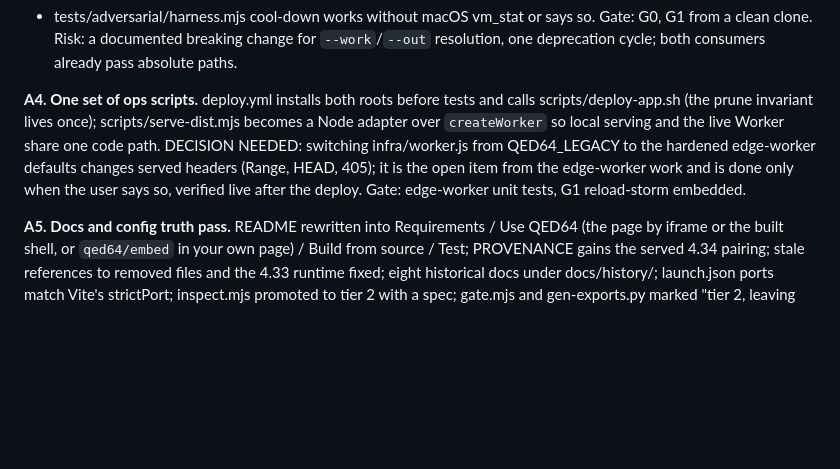
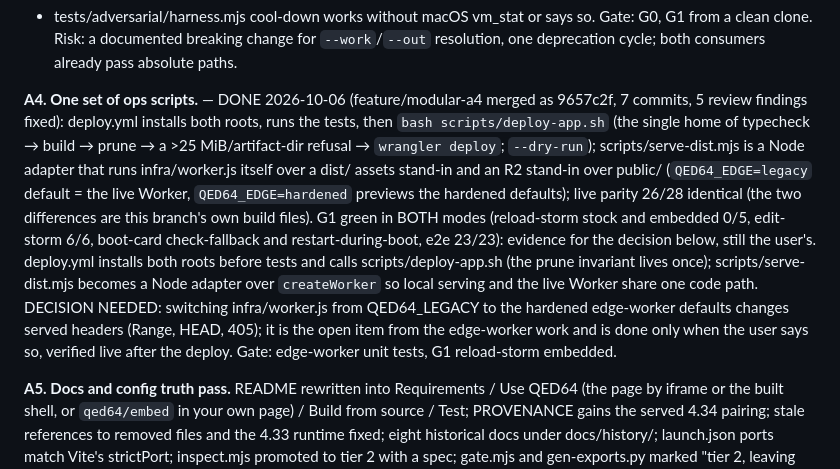
Before and after one commit to FawadHa1der/QED64, a Markdown page: docs/ARCHITECTURE-PLAN-QED64.md, the part around one of its changes. Drawn GitHub-style; blank space fills up the shorter version.

Commit message:
plan: A4 and B1a done
Co-Authored-By: Claude Opus 5.5 <noreply@anthropic.com>

```diff
--- a/docs/ARCHITECTURE-PLAN-QED64.md
+++ b/docs/ARCHITECTURE-PLAN-QED64.md
@@ -29,7 +29,7 @@ Gates. G0 (every step): `npx tsc --noEmit && npm test && npm run typecheck:site
 - pipeline/release/fetch-artifacts.mjs (`npm run fetch:artifacts`): reads the tracked manifests, fetches the digest-named objects from `--origin` (the live site; later the release URL), verifies sha256 and size, writes public/. A stranger's clone then runs G1 with no owner-only directory.
 - tests/adversarial/harness.mjs cool-down works without macOS vm_stat or says so. Gate: G0, G1 from a clean clone. Risk: a documented breaking change for `--work`/`--out` resolution, one deprecation cycle; both consumers already pass absolute paths.
 
-**A4. One set of ops scripts.** deploy.yml installs both roots before tests and calls scripts/deploy-app.sh (the prune invariant lives once); scripts/serve-dist.mjs becomes a Node adapter over `createWorker` so local serving and the live Worker share one code path. DECISION NEEDED: switching infra/worker.js from QED64_LEGACY to the hardened edge-worker defaults changes served headers (Range, HEAD, 405); it is the open item from the edge-worker work and is done only when the user says so, verified live after the deploy. Gate: edge-worker unit tests, G1 reload-storm embedded.
+**A4. One set of ops scripts.** — DONE 2026-10-06 (feature/modular-a4 merged as 9657c2f, 7 commits, 5 review findings fixed): deploy.yml installs both roots, runs the tests, then `bash scripts/deploy-app.sh` (the single home of typecheck → build → prune → a >25 MiB/artifact-dir refusal → `wrangler deploy`; `--dry-run`); scripts/serve-dist.mjs is a Node adapter that runs infra/worker.js itself over a dist/ assets stand-in and an R2 stand-in over public/ (`QED64_EDGE=legacy` default = the live Worker, `QED64_EDGE=hardened` previews the hardened defaults); live parity 26/28 identical (the two differences are this branch's own build files). G1 green in BOTH modes (reload-storm stock and embedded 0/5, edit-storm 6/6, boot-card check-fallback and restart-during-boot, e2e 23/23): evidence for the decision below, still the user's. deploy.yml installs both roots before tests and calls scripts/deploy-app.sh (the prune invariant lives once); scripts/serve-dist.mjs becomes a Node adapter over `createWorker` so local serving and the live Worker share one code path. DECISION NEEDED: switching infra/worker.js from QED64_LEGACY to the hardened edge-worker defaults changes served headers (Range, HEAD, 405); it is the open item from the edge-worker work and is done only when the user says so, verified live after the deploy. Gate: edge-worker unit tests, G1 reload-storm embedded.
 
 **A5. Docs and config truth pass.** README rewritten into Requirements / Use QED64 (the page by iframe or the built shell, or `qed64/embed` in your own page) / Build from source / Test; PROVENANCE gains the served 4.34 pairing; stale references to removed files and the 4.33 runtime fixed; eight historical docs under docs/history/; launch.json ports match Vite's strictPort; inspect.mjs promoted to tier 2 with a spec; gate.mjs and gen-exports.py marked "tier 2, leaving for the fork"; the lane table in TESTING complete. Gate: cli-contract test still reads CLI-CONTRACT.
 
```
Also changed, not shown: other parts of docs/ARCHITECTURE-PLAN-QED64.md (+1 -1 lines).
